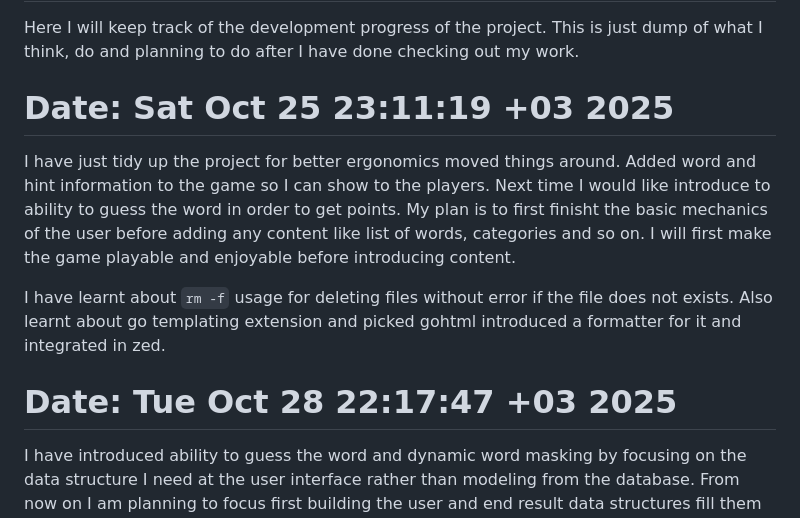
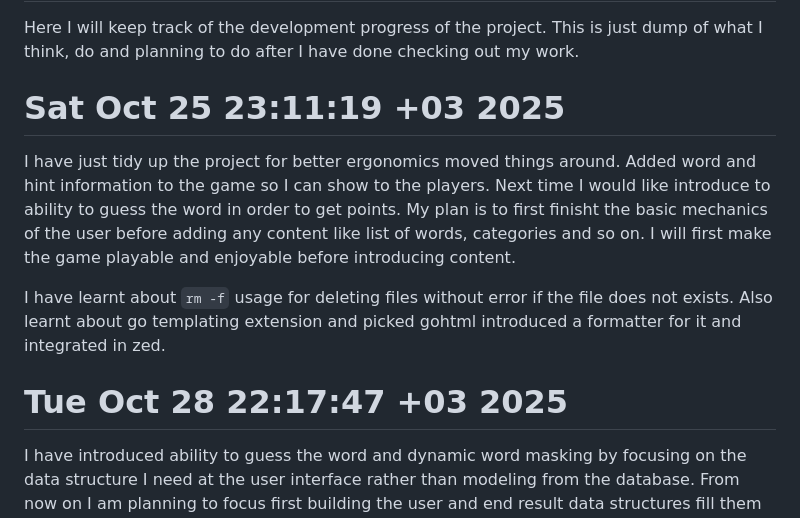
Before and after one commit to Hamzali/emojix, a Markdown page: doc/DEVLOG.md, the part around the change. GitHub-like rendering.

Commit message:
chore: align date format title for dev log

```diff
--- a/doc/DEVLOG.md
+++ b/doc/DEVLOG.md
@@ -2,14 +2,14 @@
 
 Here I will keep track of the development progress of the project. This is just dump of what I think, do and planning to do after I have done checking out my work.
 
-# Date: Sat Oct 25 23:11:19 +03 2025
+# Sat Oct 25 23:11:19 +03 2025
 
 I have just tidy up the project for better ergonomics moved things around. Added word and hint information to the game so I can show to the players. Next time I would like introduce to ability to guess the word in order to get points. My plan is to first finisht the basic mechanics of the user before adding any content like list of words, categories and so on. I will first make the game playable and enjoyable before introducing content.
 
 I have learnt about `rm -f` usage for deleting files without error if the file does not exists. Also learnt about go templating extension and picked gohtml introduced a formatter for it and integrated in zed.
 
 
-# Date: Tue Oct 28 22:17:47 +03 2025
+# Tue Oct 28 22:17:47 +03 2025
 
 I have introduced ability to guess the word and dynamic word masking by focusing on the data structure I need at the user interface rather than modeling from the database. From now on I am planning to focus first building the user and end result data structures fill them with current data as possible finally modify the database if there is no way to generate the state from the data. I will continue with End result focused for time being and in the future I will solve the optimization problems on the way when it is not managable.
 
```
